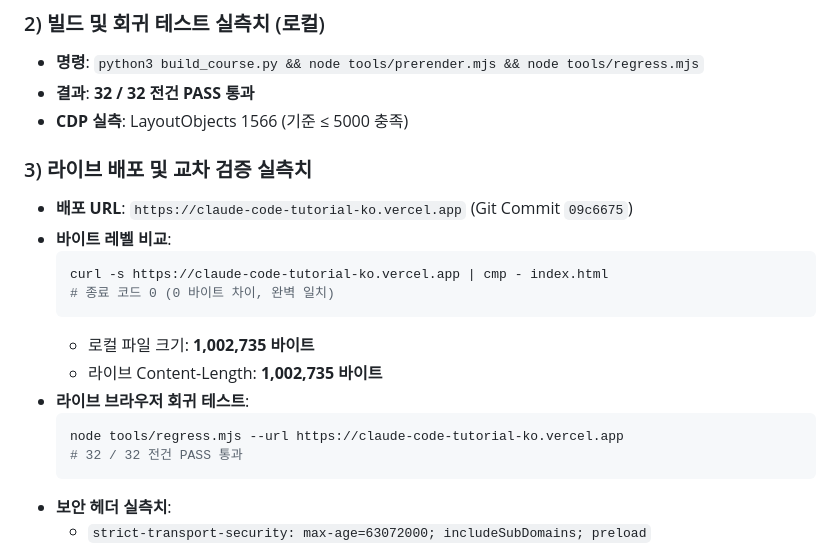
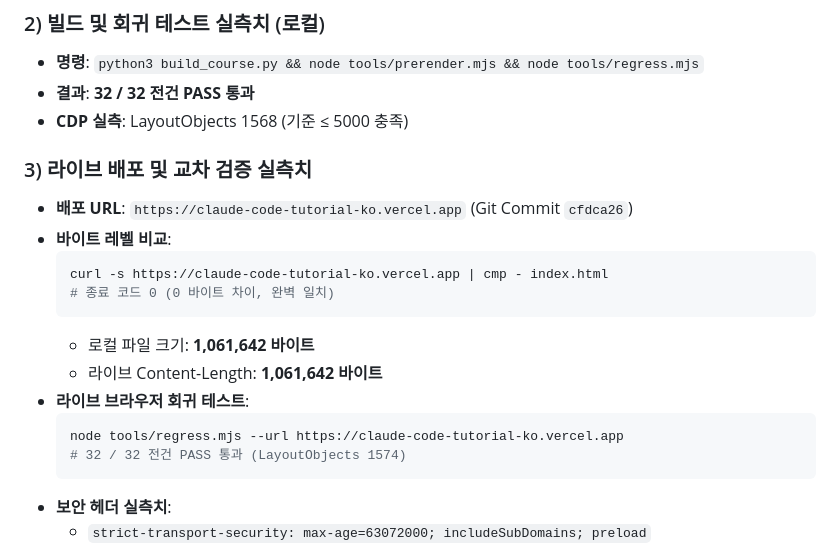
Before and after one commit to lsszz2100/claude-code-master-class, a Markdown page: SONNET_5_5_RELEASE.md, the part around the change. Rendered like a GitHub page.

Commit message:
docs: update Sonnet 5.5 release report with latest live verification metrics

````diff
--- a/SONNET_5_5_RELEASE.md
+++ b/SONNET_5_5_RELEASE.md
@@ -96,21 +96,21 @@ Anthropic 공식 문서 [**Prompting Claude Sonnet 5.5**](https://platform.claud
 ### 2) 빌드 및 회귀 테스트 실측치 (로컬)
 - **명령**: `python3 build_course.py && node tools/prerender.mjs && node tools/regress.mjs`
 - **결과**: **32 / 32 전건 PASS 통과**
-- **CDP 실측**: LayoutObjects 1566 (기준 ≤ 5000 충족)
+- **CDP 실측**: LayoutObjects 1568 (기준 ≤ 5000 충족)
 
 ### 3) 라이브 배포 및 교차 검증 실측치
-- **배포 URL**: `https://claude-code-tutorial-ko.vercel.app` (Git Commit `09c6675`)
+- **배포 URL**: `https://claude-code-tutorial-ko.vercel.app` (Git Commit `cfdca26`)
 - **바이트 레벨 비교**:
   ```bash
   curl -s https://claude-code-tutorial-ko.vercel.app | cmp - index.html
   # 종료 코드 0 (0 바이트 차이, 완벽 일치)
   ```
-  - 로컬 파일 크기: **1,002,735 바이트**
-  - 라이브 Content-Length: **1,002,735 바이트**
+  - 로컬 파일 크기: **1,061,642 바이트**
+  - 라이브 Content-Length: **1,061,642 바이트**
 - **라이브 브라우저 회귀 테스트**:
   ```bash
   node tools/regress.mjs --url https://claude-code-tutorial-ko.vercel.app
-  # 32 / 32 전건 PASS 통과
+  # 32 / 32 전건 PASS 통과 (LayoutObjects 1574)
   ```
 - **보안 헤더 실측치**:
   - `strict-transport-security: max-age=63072000; includeSubDomains; preload`
````
